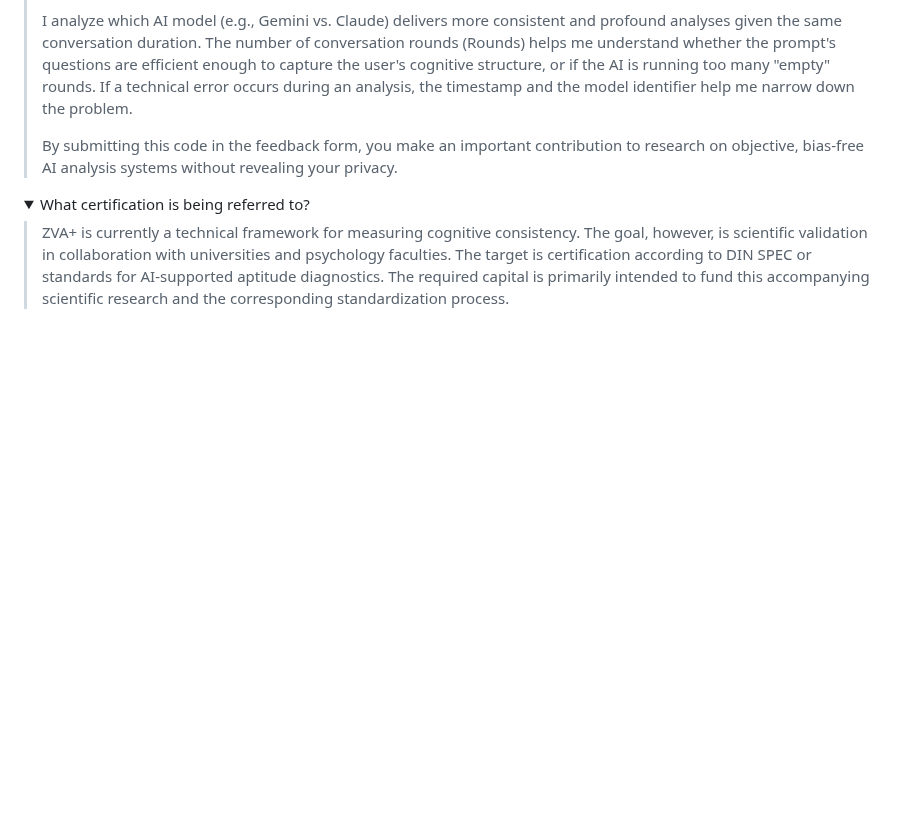
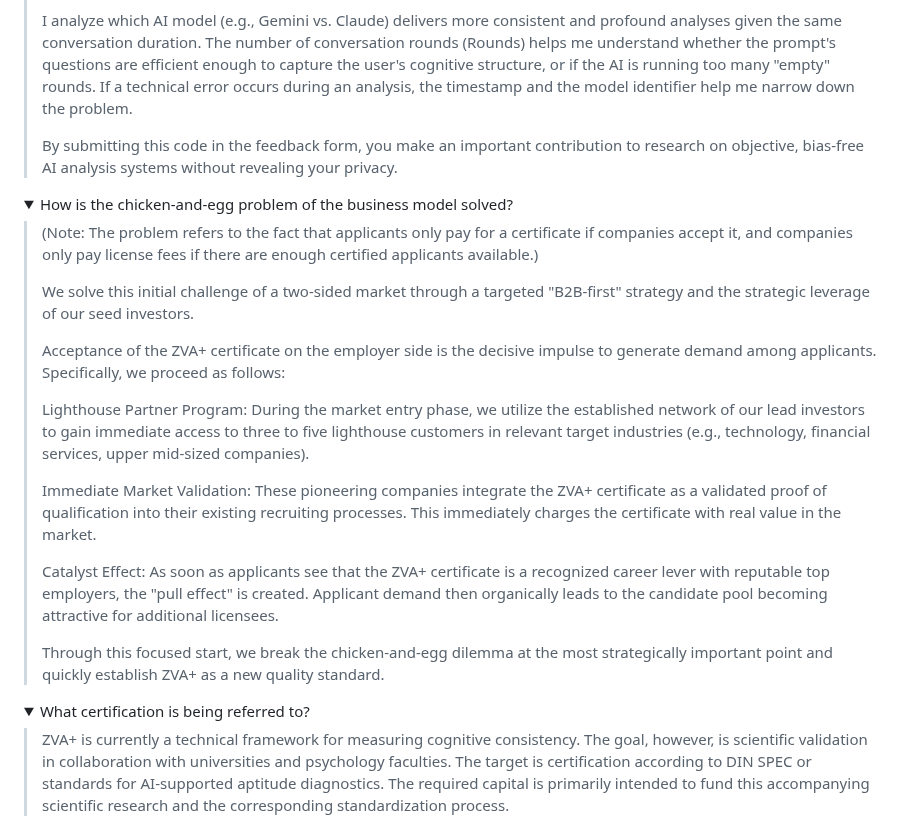
Before and after one commit to c1972/zva-plus, a Markdown page: README.md, the part around one of its changes. Rendered like a GitHub page; folded sections open; blank space fills up the shorter version.

Commit message:
Update README.md
added FAQ item: How is the chicken-and-egg problem of the business model solved?

```diff
--- a/README.md
+++ b/README.md
@@ -210,3 +210,19 @@ This creates an inverted cash flow with dual benefit: applicants gain credibilit
 </details>
 
 <details>
+<summary>How is the chicken-and-egg problem of the business model solved?</summary>
+
+> (Note: The problem refers to the fact that applicants only pay for a certificate if companies accept it, and companies only pay license fees if there are enough certified applicants available.)
+>
+> We solve this initial challenge of a two-sided market through a targeted "B2B-first" strategy and the strategic leverage of our seed investors.
+>
+> Acceptance of the ZVA+ certificate on the employer side is the decisive impulse to generate demand among applicants. Specifically, we proceed as follows:
+>
+> Lighthouse Partner Program: During the market entry phase, we utilize the established network of our lead investors to gain immediate access to three to five lighthouse customers in relevant target industries (e.g., technology, financial services, upper mid-sized companies).
+>
+> Immediate Market Validation: These pioneering companies integrate the ZVA+ certificate as a validated proof of qualification into their existing recruiting processes. This immediately charges the certificate with real value in the market.
+>
+> Catalyst Effect: As soon as applicants see that the ZVA+ certificate is a recognized career lever with reputable top employers, the "pull effect" is created. Applicant demand then organically leads to the candidate pool becoming attractive for additional licensees.
+>
+> Through this focused start, we break the chicken-and-egg dilemma at the most strategically important point and quickly establish ZVA+ as a new quality standard.
+
```
Also changed, not shown: other parts of README.md (+3 -0 lines).
